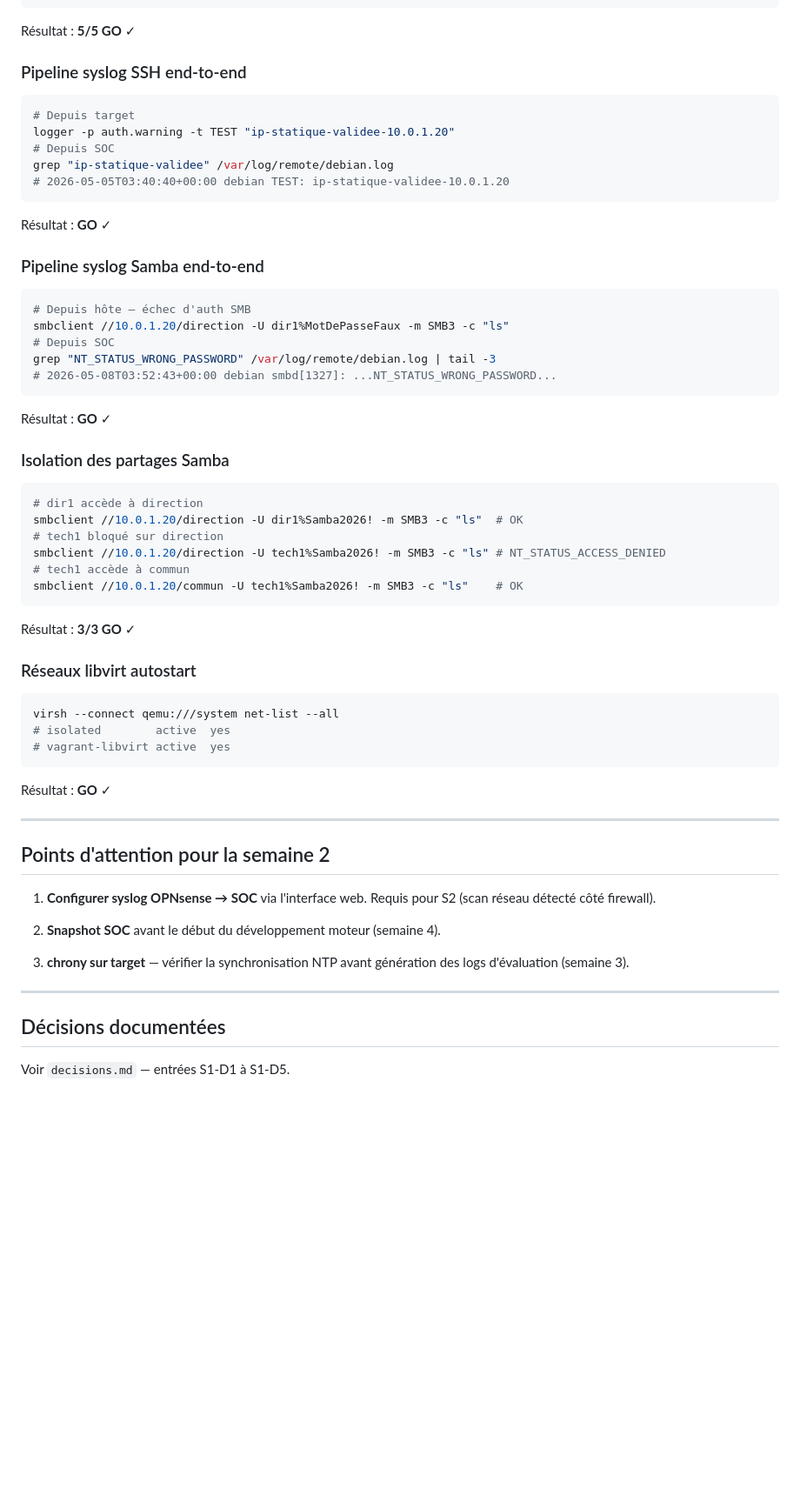
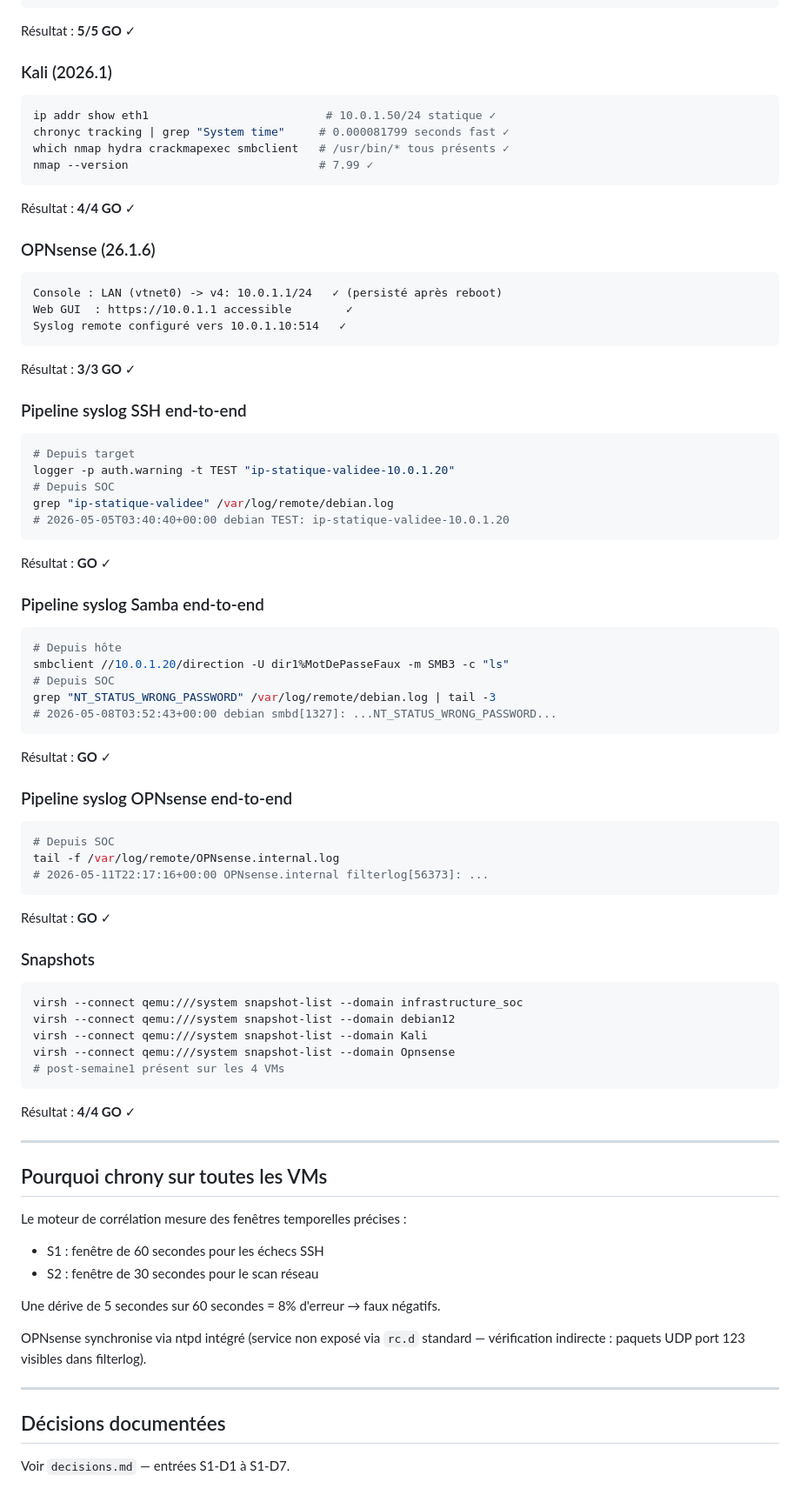
Before and after one commit to TheSOCAnalyst/Nyx, a Markdown page: docs/MARKDOWNs/semaine1.md, the part around one of its changes. Shown at 87% size. Drawn GitHub-style; blank space fills up the shorter version.

````diff
--- a/docs/MARKDOWNs/semaine1.md
+++ b/docs/MARKDOWNs/semaine1.md
@@ -349,6 +466,27 @@ sudo systemctl is-active smbd             # active
 ```
 
 Résultat : **5/5 GO** ✓
+
+### Kali (2026.1)
+
+```bash
+ip addr show eth1                          # 10.0.1.50/24 statique ✓
+chronyc tracking | grep "System time"     # 0.000081799 seconds fast ✓
+which nmap hydra crackmapexec smbclient   # /usr/bin/* tous présents ✓
+nmap --version                            # 7.99 ✓
+```
+
+Résultat : **4/4 GO** ✓
+
+### OPNsense (26.1.6)
+
+```
+Console : LAN (vtnet0) -> v4: 10.0.1.1/24   ✓ (persisté après reboot)
+Web GUI  : https://10.0.1.1 accessible        ✓
+Syslog remote configuré vers 10.0.1.10:514   ✓
+```
+
+Résultat : **3/3 GO** ✓
 
 ### Pipeline syslog SSH end-to-end
 
@@ -365,7 +503,7 @@ Résultat : **GO** ✓
 ### Pipeline syslog Samba end-to-end
 
 ```bash
-# Depuis hôte — échec d'auth SMB
+# Depuis hôte
 smbclient //10.0.1.20/direction -U dir1%MotDePasseFaux -m SMB3 -c "ls"
 # Depuis SOC
 grep "NT_STATUS_WRONG_PASSWORD" /var/log/remote/debian.log | tail -3
@@ -374,43 +512,43 @@ grep "NT_STATUS_WRONG_PASSWORD" /var/log/remote/debian.log | tail -3
 
 Résultat : **GO** ✓
 
-### Isolation des partages Samba
+### Pipeline syslog OPNsense end-to-end
 
 ```bash
-# dir1 accède à direction
-smbclient //10.0.1.20/direction -U dir1%Samba2026! -m SMB3 -c "ls"  # OK
-# tech1 bloqué sur direction
-smbclient //10.0.1.20/direction -U tech1%Samba2026! -m SMB3 -c "ls" # NT_STATUS_ACCESS_DENIED
-# tech1 accède à commun
-smbclient //10.0.1.20/commun -U tech1%Samba2026! -m SMB3 -c "ls"    # OK
-```
-
-Résultat : **3/3 GO** ✓
-
-### Réseaux libvirt autostart
-
-```bash
-virsh --connect qemu:///system net-list --all
-# isolated        active  yes
-# vagrant-libvirt active  yes
+# Depuis SOC
+tail -f /var/log/remote/OPNsense.internal.log
+# 2026-05-11T22:17:16+00:00 OPNsense.internal filterlog[56373]: ...
 ```
 
 Résultat : **GO** ✓
 
+### Snapshots
+
+```bash
+virsh --connect qemu:///system snapshot-list --domain infrastructure_soc
+virsh --connect qemu:///system snapshot-list --domain debian12
+virsh --connect qemu:///system snapshot-list --domain Kali
+virsh --connect qemu:///system snapshot-list --domain Opnsense
+# post-semaine1 présent sur les 4 VMs
+```
+
+Résultat : **4/4 GO** ✓
+
 ---
 
-## Points d'attention pour la semaine 2
+## Pourquoi chrony sur toutes les VMs
 
-1. **Configurer syslog OPNsense → SOC** via l'interface web.
-   Requis pour S2 (scan réseau détecté côté firewall).
+Le moteur de corrélation mesure des fenêtres temporelles précises :
+- S1 : fenêtre de 60 secondes pour les échecs SSH
+- S2 : fenêtre de 30 secondes pour le scan réseau
 
-2. **Snapshot SOC** avant le début du développement moteur (semaine 4).
+Une dérive de 5 secondes sur 60 secondes = 8% d'erreur → faux négatifs.
 
-3. **chrony sur target** — vérifier la synchronisation NTP avant génération des logs
-   d'évaluation (semaine 3).
+OPNsense synchronise via ntpd intégré (service non exposé via `rc.d` standard —
+vérification indirecte : paquets UDP port 123 visibles dans filterlog).
 
 ---
 
 ## Décisions documentées
 
-Voir `decisions.md` — entrées S1-D1 à S1-D5.
+Voir `decisions.md` — entrées S1-D1 à S1-D7.
````
Also changed, not shown: other parts of docs/MARKDOWNs/semaine1.md (+170 -53 lines).
